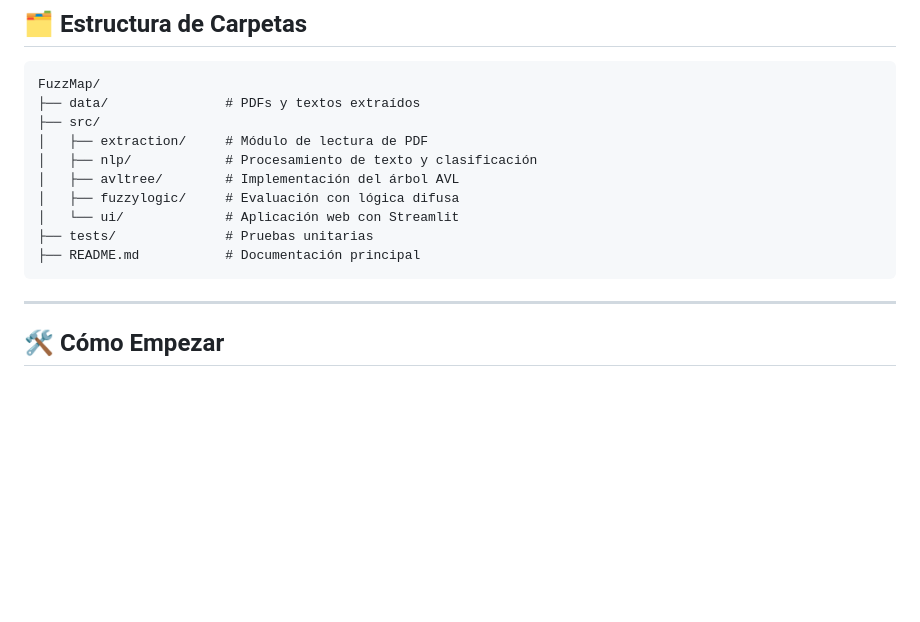
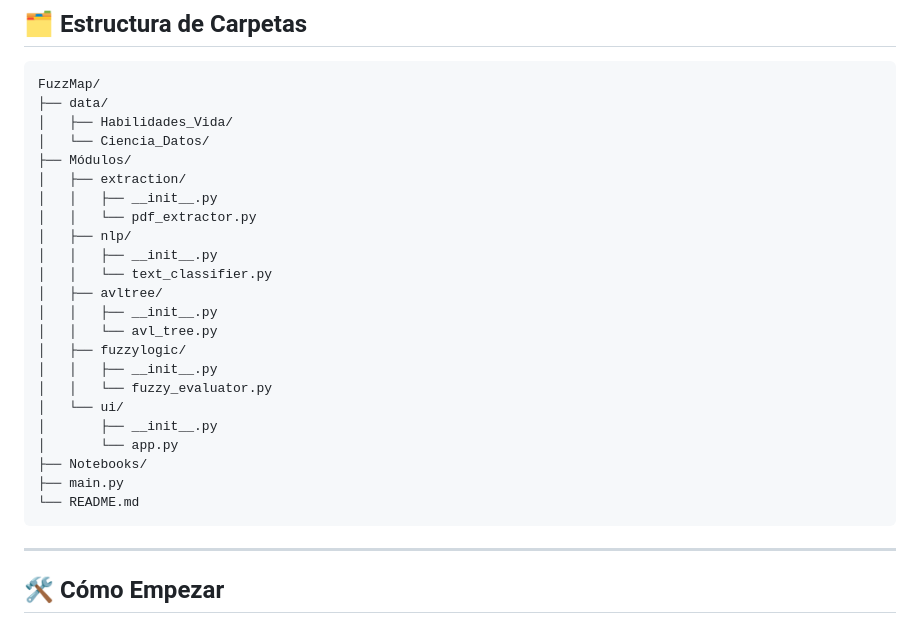
Before and after one commit to RosariosTijeras/fuzzmap, a Markdown page: README.md, the part around the change. Drawn GitHub-style; blank space fills up the shorter version.

````diff
--- a/README.md
+++ b/README.md
@@ -129,15 +129,28 @@ flowchart TD
 
 ```text
 FuzzMap/
-├── data/               # PDFs y textos extraídos
-├── src/
-│   ├── extraction/     # Módulo de lectura de PDF
-│   ├── nlp/            # Procesamiento de texto y clasificación
-│   ├── avltree/        # Implementación del árbol AVL
-│   ├── fuzzylogic/     # Evaluación con lógica difusa
-│   └── ui/             # Aplicación web con Streamlit
-├── tests/              # Pruebas unitarias
-├── README.md           # Documentación principal
+├── data/
+│   ├── Habilidades_Vida/
+│   └── Ciencia_Datos/
+├── Módulos/
+│   ├── extraction/
+│   │   ├── __init__.py
+│   │   └── pdf_extractor.py
+│   ├── nlp/
+│   │   ├── __init__.py
+│   │   └── text_classifier.py
+│   ├── avltree/
+│   │   ├── __init__.py
+│   │   └── avl_tree.py
+│   ├── fuzzylogic/
+│   │   ├── __init__.py
+│   │   └── fuzzy_evaluator.py
+│   └── ui/
+│       ├── __init__.py
+│       └── app.py
+├── Notebooks/
+├── main.py
+└── README.md
 ```
 
 ---
````
